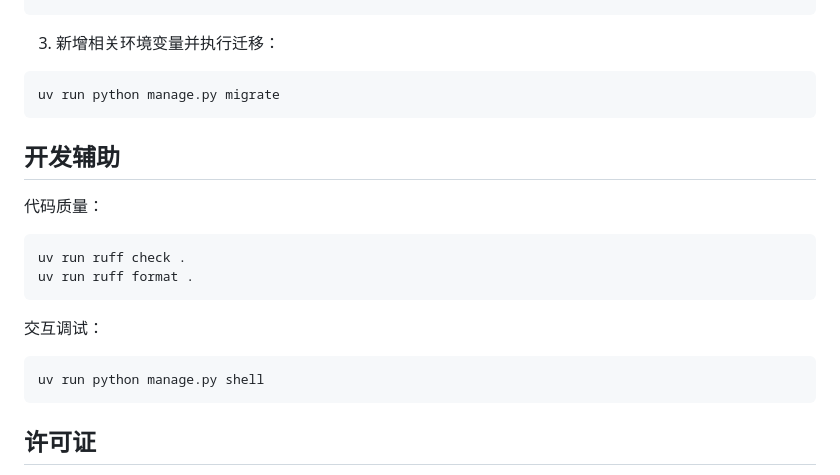
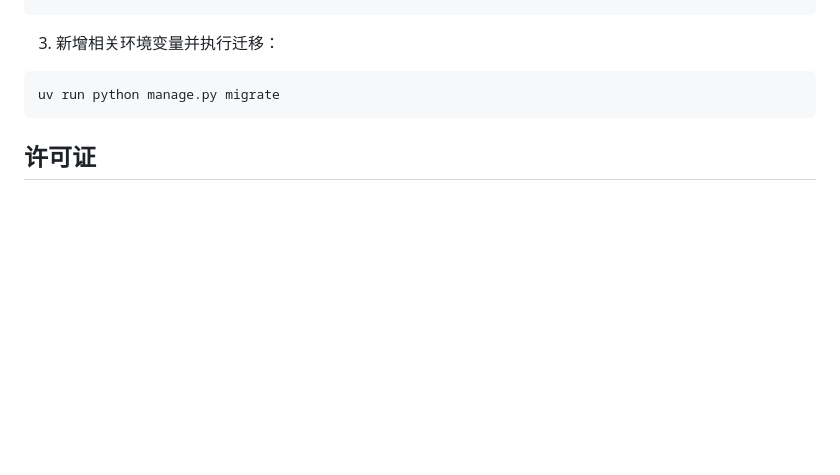
Before and after one commit to PaloMiku/takagi3_chatbot_django, a Markdown page: README.md, the part around the change. Drawn GitHub-style; blank space fills up the shorter version.

Commit message:
chore: 简化 README 文档

````diff
--- a/README.md
+++ b/README.md
@@ -113,16 +113,5 @@ DATABASES = {
 uv run python manage.py migrate
 ```
 
-## 开发辅助
-代码质量：
-```bash
-uv run ruff check .
-uv run ruff format .
-```
-交互调试：
-```bash
-uv run python manage.py shell
-```
-
 ## 许可证
 MIT License. 详见 `LICENSE`。
````
